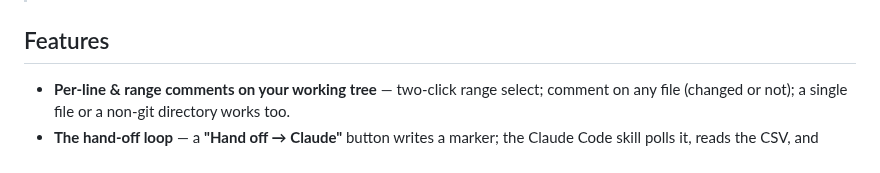
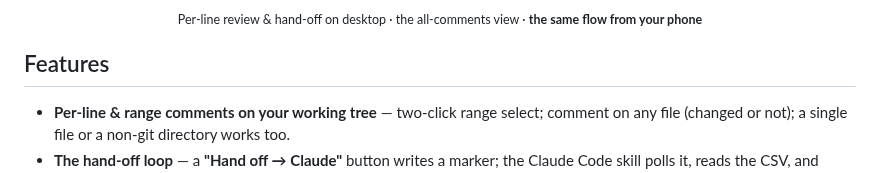
Before and after one commit to livetemplate/prereview, a Markdown page: README.md, the part around one of its changes. Drawn GitHub-style.

```diff
--- a/README.md
+++ b/README.md
@@ -28,3 +45,4 @@ so the phone flow just works, without exposing anything publicly.
+<p align="center"><sub>Per-line review &amp; hand-off on desktop · the all-comments view · <b>the same flow from your phone</b></sub></p>
 
 ## Features
 
```
Also changed, not shown: other parts of README.md (+17 -0 lines), docs/screenshot-all-comments.png (added), docs/screenshot-drawer-mobile.png (added), docs/screenshot-files-desktop.png (added), docs/screenshot-review-desktop.png (added), docs/screenshot-review-mobile.png (added).
